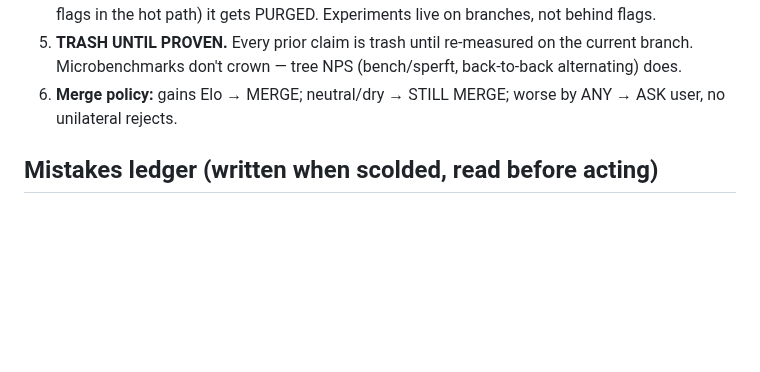
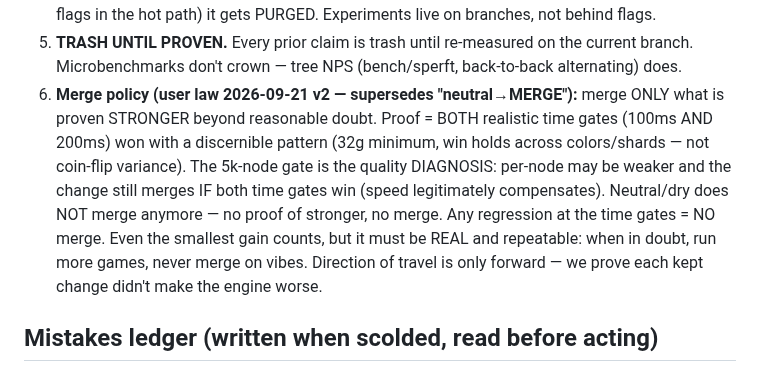
Before and after one commit to titaniummachine1/titanium-ataxx, a Markdown page: BEHAVIOR.md, the part around the change. GitHub-like rendering; blank space fills up the shorter version.

Commit message:
merge law v2: merge only proven-stronger; BOTH 100ms+200ms time gates must win with discernible pattern; 5k = diagnosis, may be weaker per-node; neutral no longer merges; note: S8incrpst merged under v1 (100ms only), v2 applies from next merge

```diff
--- a/BEHAVIOR.md
+++ b/BEHAVIOR.md
@@ -22,8 +22,18 @@ real memory. Update them the moment something happens, not at the end.
 5. **TRASH UNTIL PROVEN.** Every prior claim is trash until re-measured on the
    current branch. Microbenchmarks don't crown — tree NPS (bench/sperft,
    back-to-back alternating) does.
-6. **Merge policy:** gains Elo → MERGE; neutral/dry → STILL MERGE; worse by
-   ANY → ASK user, no unilateral rejects.
+6. **Merge policy (user law 2026-09-21 v2 — supersedes "neutral→MERGE"):**
+   merge ONLY what is proven STRONGER beyond reasonable doubt. Proof =
+   BOTH realistic time gates (100ms AND 200ms) won with a discernible
+   pattern (32g minimum, win holds across colors/shards — not coin-flip
+   variance). The 5k-node gate is the quality DIAGNOSIS: per-node may be
+   weaker and the change still merges IF both time gates win (speed
+   legitimately compensates). Neutral/dry does NOT merge anymore — no
+   proof of stronger, no merge. Any regression at the time gates = NO
+   merge. Even the smallest gain counts, but it must be REAL and
+   repeatable: when in doubt, run more games, never merge on vibes.
+   Direction of travel is only forward — we prove each kept change
+   didn't make the engine worse.
 
 ## Mistakes ledger (written when scolded, read before acting)
 
```
Also changed, not shown: LEDGER.md (+2 -2 lines).
